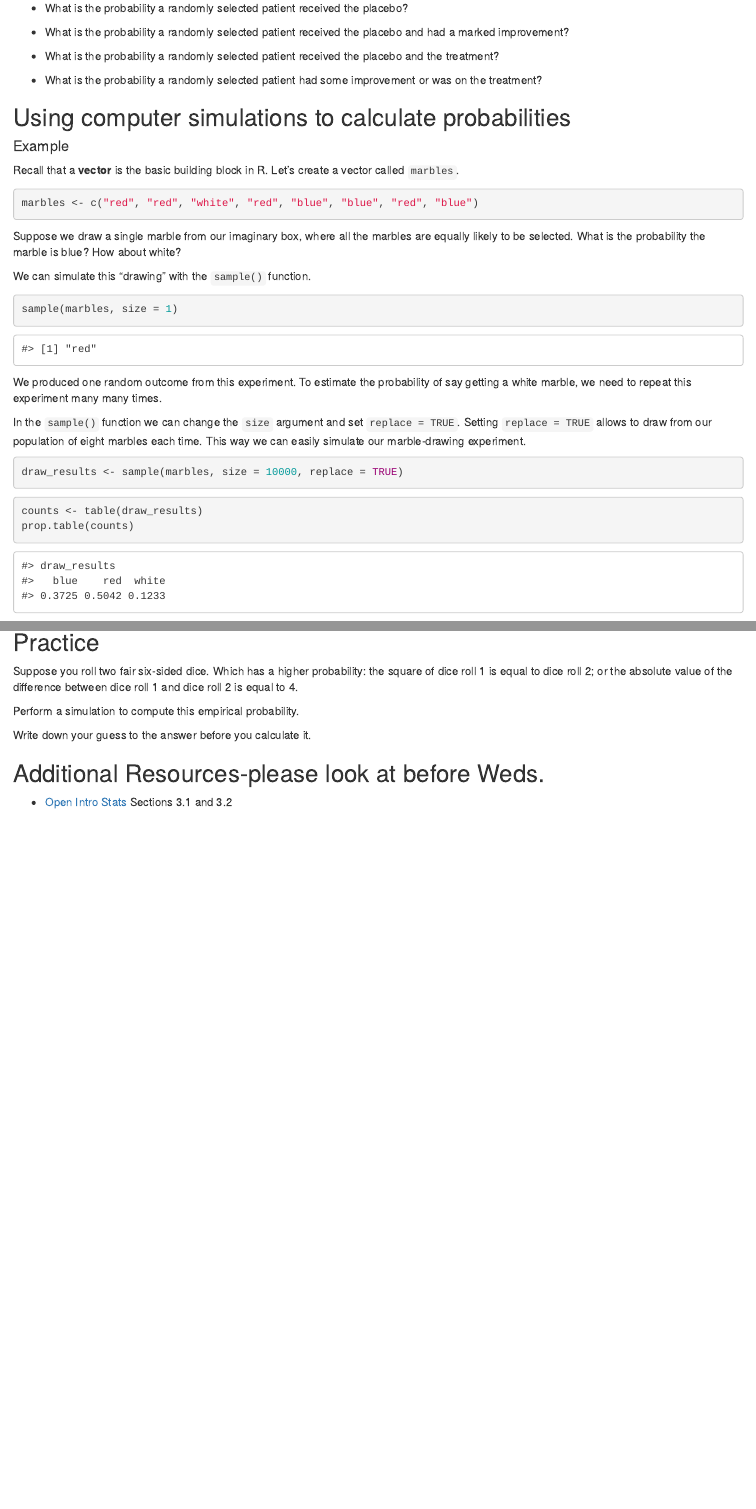
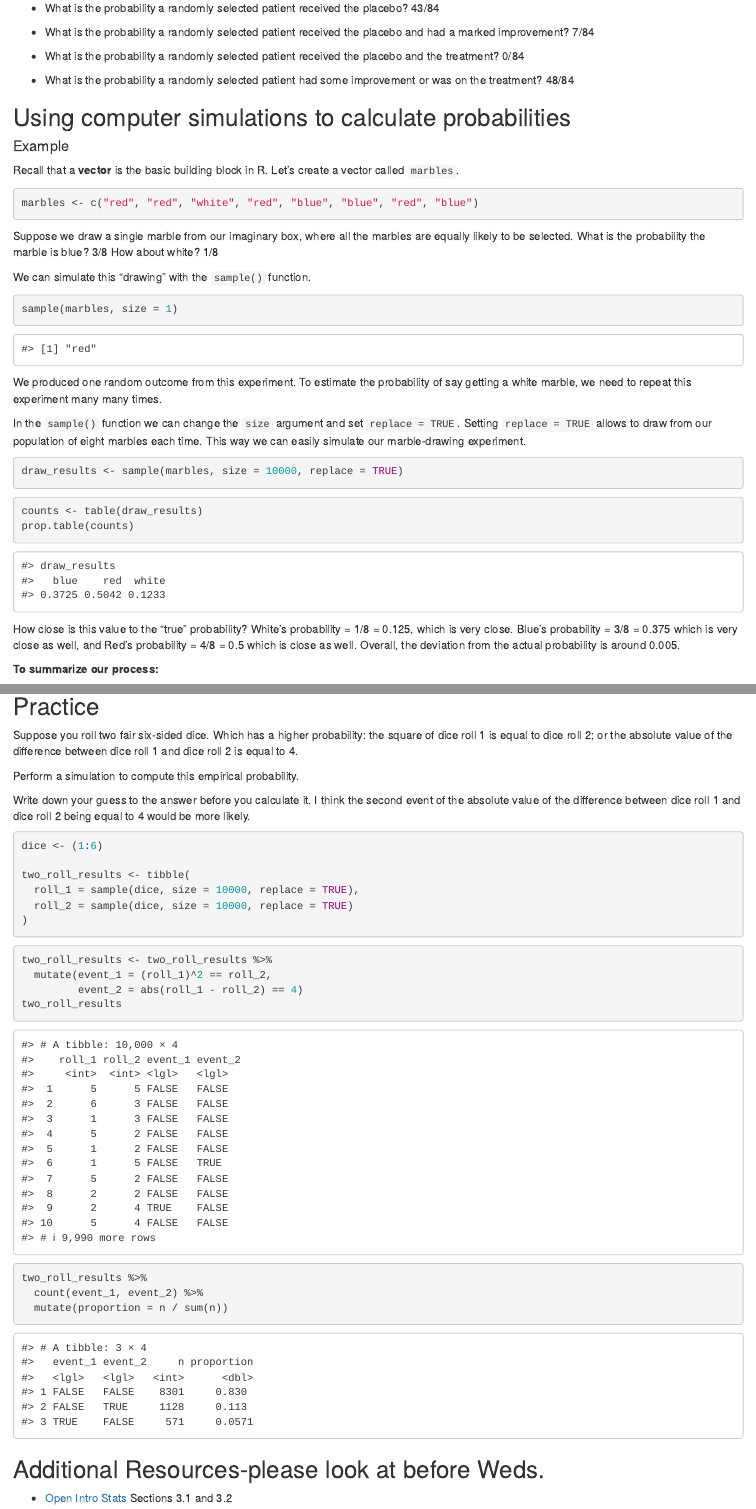
Before and after one commit to sta199-01-sp21/lecture-notes-class-10-ryanlou725, an R Markdown document (lecturenotesclass10.Rmd): the page in a window 1100 px wide, from 970 px down before the commit and from 1030 px down after it, so that both start at the same text, and a second part further down, joined at a grey line. Rendered offline with R 4.5, knitr and Pandoc, with nearby package versions; code that draws random numbers runs with fixed seeds of ours.

Commit message:
answered questions

````diff
--- a/lecturenotesclass10.Rmd
+++ b/lecturenotesclass10.Rmd
@@ -52,14 +52,14 @@ xtabs(~ Treatment + Improved, data = Arthritis) %>%
 
-- What is the probability a randomly selected patient received the placebo?
+- What is the probability a randomly selected patient received the placebo? 43/84
 
 - What is the probability a randomly selected patient received the placebo
-  and had a marked improvement?
+  and had a marked improvement? 7/84
 
 - What is the probability a randomly selected patient received the placebo
-  and the treatment?
+  and the treatment? 0/84
 
 - What is the probability a randomly selected patient had some improvement or
-  was on the treatment?
+  was on the treatment? 48/84
 
 ## Using computer simulations to calculate probabilities
 
@@ -73,8 +73,8 @@ marbles <- c("red", "red", "white", "red", "blue", "blue", "red", "blue")
 ```
 
 Suppose we draw a single marble from our imaginary box, where all the marbles
-are equally likely to be selected. What is the probability the marble is blue?
-How about white?
+are equally likely to be selected. What is the probability the marble is blue? 3/8
+How about white? 1/8
 
 We can simulate this "drawing" with the `sample()` function.
 
@@ -101,6 +101,7 @@ prop.table(counts)
 ```
 
 How close is this value to the "true" probability?
+White's probability = 1/8 = 0.125, which is very close. Blue's probability = 3/8 = 0.375 which is very close as well, and Red's probability = 4/8 = 0.5 which is close as well. Overall, the deviation from the actual probability is around 0.005.
 
 **To summarize our process:**
 
@@ -156,17 +157,28 @@ difference between dice roll 1 and dice roll 2 is equal to 4.
 Perform a simulation to compute this empirical probability.
 
 Write down your guess to the answer before you calculate it.
+I think the second event of the absolute value of the difference between dice roll 1 and dice roll 2 being equal to 4 would be more likely.
 
 ```{r simulate_rolls}
+dice <- (1:6)
 
+two_roll_results <- tibble(
+  roll_1 = sample(dice, size = 10000, replace = TRUE),
+  roll_2 = sample(dice, size = 10000, replace = TRUE)
+)
 ```
 
 ```{r identify_events}
-
+two_roll_results <- two_roll_results %>%
+  mutate(event_1 = (roll_1)^2 == roll_2,
+         event_2 = abs(roll_1 - roll_2) == 4)
+two_roll_results
 ```
 
 ```{r summarize_rolls}
-
+two_roll_results %>%
+  count(event_1, event_2) %>%
+  mutate(proportion = n / sum(n))
 ```
 
 ## Additional Resources-please look at before Weds.
````
Also changed, not shown: lecturenotesclass10.Rmd (8 more changed lines).
